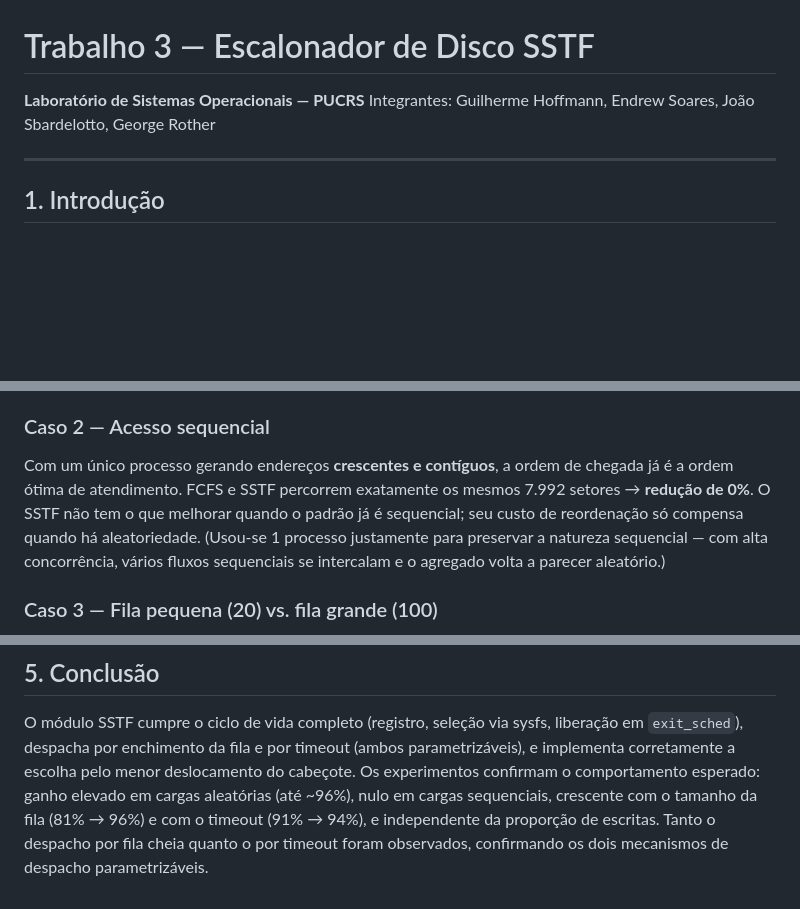
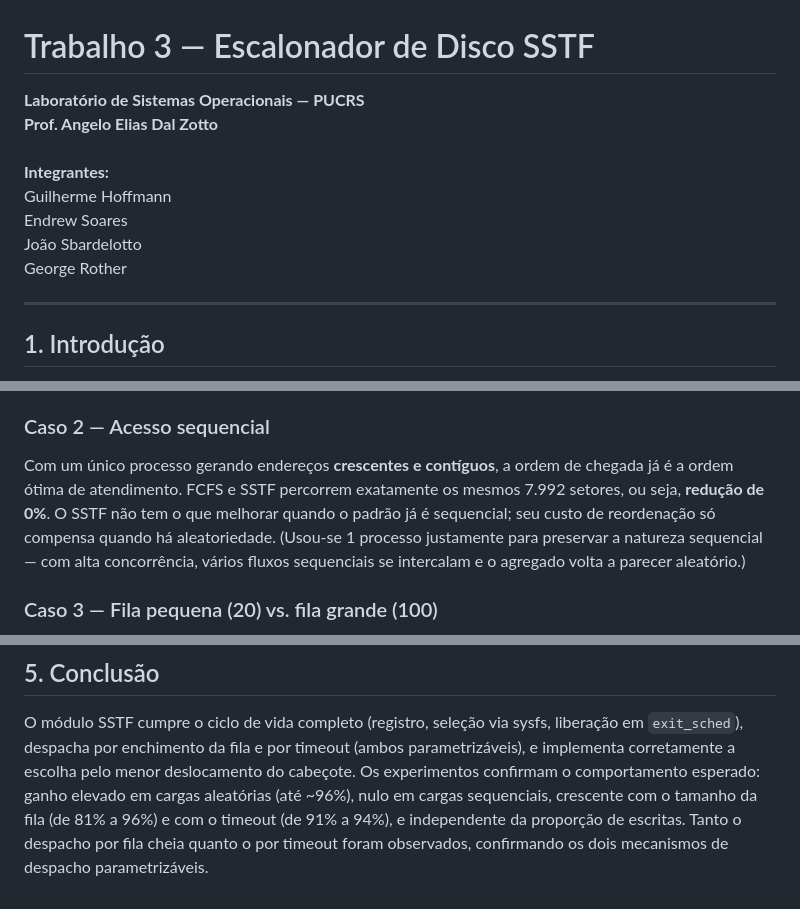
Before and after one commit to hoffmann-g/lab-so, a Markdown page: relatorio-t3.md, 3 parts joined by grey strips. GitHub-like rendering; blank space fills up the shorter version.

Commit message:
fix: update formatting and improve clarity in relatorio-t3.md

```diff
--- a/relatorio-t3.md
+++ b/relatorio-t3.md
@@ -1,7 +1,13 @@
 # Trabalho 3 — Escalonador de Disco SSTF
 
-**Laboratório de Sistemas Operacionais — PUCRS**
-Integrantes: Guilherme Hoffmann, Endrew Soares, João Sbardelotto, George Rother
+**Laboratório de Sistemas Operacionais — PUCRS**\
+**Prof. Angelo Elias Dal Zotto**\
+\
+**Integrantes:**\
+Guilherme Hoffmann\
+Endrew Soares\
+João Sbardelotto\
+George Rother
 
 ---
 
@@ -124,7 +130,7 @@ ordem de chegada e atender pelo vizinho mais próximo.
 ### Caso 2 — Acesso sequencial
 Com um único processo gerando endereços **crescentes e contíguos**, a ordem de
 chegada já é a ordem ótima de atendimento. FCFS e SSTF percorrem exatamente os
-mesmos 7.992 setores → **redução de 0%**. O SSTF não tem o que melhorar quando o
+mesmos 7.992 setores, ou seja, **redução de 0%**. O SSTF não tem o que melhorar quando o
 padrão já é sequencial; seu custo de reordenação só compensa quando há
 aleatoriedade. (Usou-se 1 processo justamente para preservar a natureza
 sequencial — com alta concorrência, vários fluxos sequenciais se intercalam e o
@@ -163,6 +169,6 @@ liberação em `exit_sched`), despacha por enchimento da fila e por timeout (amb
 parametrizáveis), e implementa corretamente a escolha pelo menor deslocamento do
 cabeçote. Os experimentos confirmam o comportamento esperado: ganho elevado em
 cargas aleatórias (até ~96%), nulo em cargas sequenciais, crescente com o tamanho
-da fila (81% → 96%) e com o timeout (91% → 94%), e independente da proporção de
+da fila (de 81% a 96%) e com o timeout (de 91% a 94%), e independente da proporção de
 escritas. Tanto o despacho por fila cheia quanto o por timeout foram observados,
 confirmando os dois mecanismos de despacho parametrizáveis.
```
Also changed, not shown: other parts of relatorio-t3.md (+1 -1 lines).
